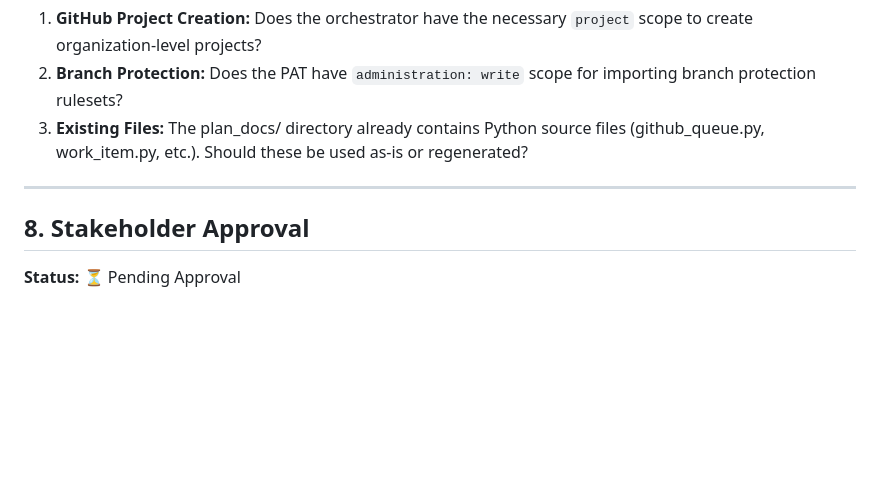
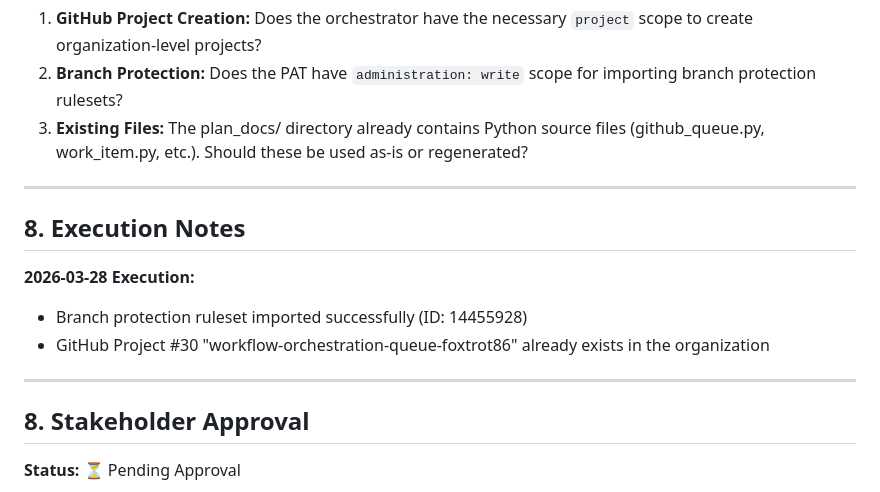
Before and after one commit to intel-agency/workflow-orchestration-queue-foxtrot86, a Markdown page: plan_docs/workflow-plan.md, the part around the change. Rendered like a GitHub page; blank space fills up the shorter version.

Commit message:
docs: add workflow execution plan for project-setup

```diff
--- a/plan_docs/workflow-plan.md
+++ b/plan_docs/workflow-plan.md
@@ -270,6 +270,14 @@ After each main assignment, the following events fire:
 
 ---
 
+## 8. Execution Notes
+
+**2026-03-28 Execution:**
+- Branch protection ruleset imported successfully (ID: 14455928)
+- GitHub Project #30 "workflow-orchestration-queue-foxtrot86" already exists in the organization
+
+---
+
 ## 8. Stakeholder Approval
 
 **Status:** ⏳ Pending Approval
```
